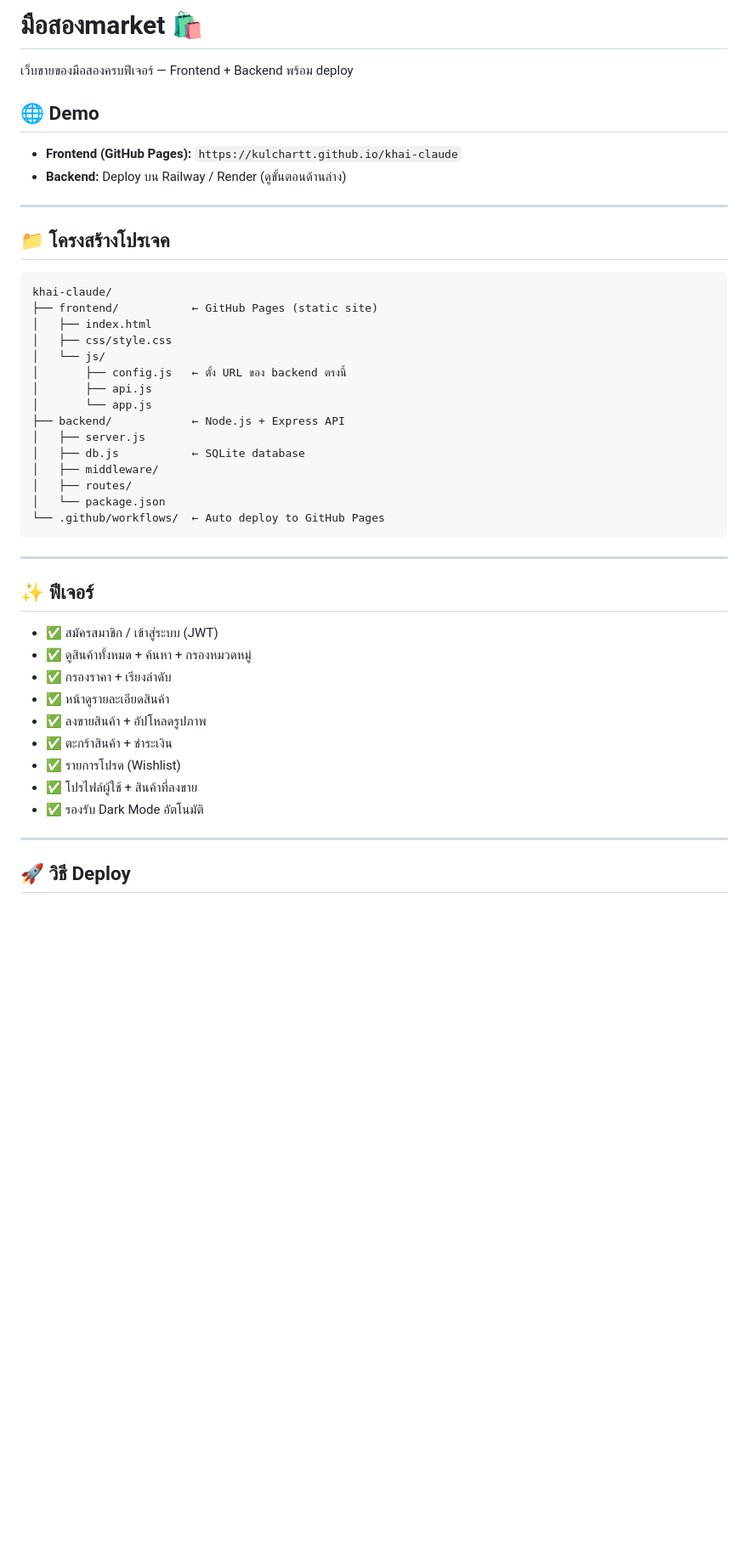
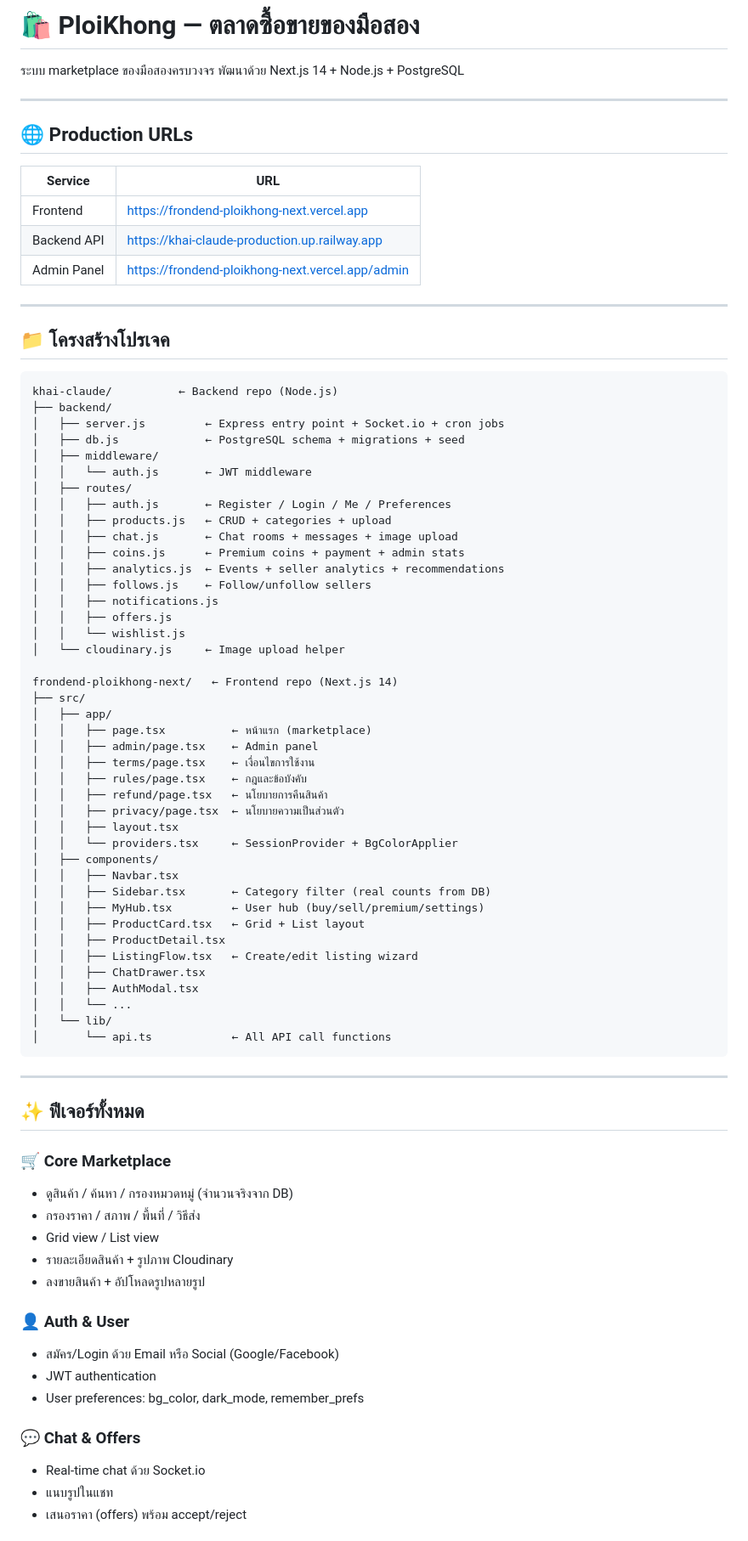
Before and after one commit to kulchartt/khai-claude, a Markdown page: README.md, the part around one of its changes. Shown at 85% size. Drawn GitHub-style; blank space fills up the shorter version.

````diff
--- a/README.md
+++ b/README.md
@@ -1,48 +1,83 @@
-# มือสองmarket 🛍️
+# 🛍️ PloiKhong — ตลาดซื้อขายของมือสอง
 
-เว็บขายของมือสองครบฟีเจอร์ — Frontend + Backend พร้อม deploy
+ระบบ marketplace ของมือสองครบวงจร พัฒนาด้วย Next.js 14 + Node.js + PostgreSQL
 
-## 🌐 Demo
-- **Frontend (GitHub Pages):** `https://kulchartt.github.io/khai-claude`
-- **Backend:** Deploy บน Railway / Render (ดูขั้นตอนด้านล่าง)
+---
+
+## 🌐 Production URLs
+
+| Service | URL |
+|---------|-----|
+| Frontend | https://frondend-ploikhong-next.vercel.app |
+| Backend API | https://khai-claude-production.up.railway.app |
+| Admin Panel | https://frondend-ploikhong-next.vercel.app/admin |
 
 ---
 
 ## 📁 โครงสร้างโปรเจค
 
 ```
-khai-claude/
-├── frontend/           ← GitHub Pages (static site)
-│   ├── index.html
-│   ├── css/style.css
-│   └── js/
-│       ├── config.js   ← ตั้ง URL ของ backend ตรงนี้
-│       ├── api.js
-│       └── app.js
-├── backend/            ← Node.js + Express API
-│   ├── server.js
-│   ├── db.js           ← SQLite database
+khai-claude/          ← Backend repo (Node.js)
+├── backend/
+│   ├── server.js         ← Express entry point + Socket.io + cron jobs
+│   ├── db.js             ← PostgreSQL schema + migrations + seed
 │   ├── middleware/
+│   │   └── auth.js       ← JWT middleware
 │   ├── routes/
-│   └── package.json
-└── .github/workflows/  ← Auto deploy to GitHub Pages
+│   │   ├── auth.js       ← Register / Login / Me / Preferences
+│   │   ├── products.js   ← CRUD + categories + upload
+│   │   ├── chat.js       ← Chat rooms + messages + image upload
+│   │   ├── coins.js      ← Premium coins + payment + admin stats
+│   │   ├── analytics.js  ← Events + seller analytics + recommendations
+│   │   ├── follows.js    ← Follow/unfollow sellers
+│   │   ├── notifications.js
+│   │   ├── offers.js
+│   │   └── wishlist.js
+│   └── cloudinary.js     ← Image upload helper
+
+frondend-ploikhong-next/   ← Frontend repo (Next.js 14)
+├── src/
+│   ├── app/
+│   │   ├── page.tsx          ← หน้าแรก (marketplace)
+│   │   ├── admin/page.tsx    ← Admin panel
+│   │   ├── terms/page.tsx    ← เงื่อนไขการใช้งาน
+│   │   ├── rules/page.tsx    ← กฎและข้อบังคับ
+│   │   ├── refund/page.tsx   ← นโยบายการคืนสินค้า
+│   │   ├── privacy/page.tsx  ← นโยบายความเป็นส่วนตัว
+│   │   ├── layout.tsx
+│   │   └── providers.tsx     ← SessionProvider + BgColorApplier
+│   ├── components/
+│   │   ├── Navbar.tsx
+│   │   ├── Sidebar.tsx       ← Category filter (real counts from DB)
+│   │   ├── MyHub.tsx         ← User hub (buy/sell/premium/settings)
+│   │   ├── ProductCard.tsx   ← Grid + List layout
+│   │   ├── ProductDetail.tsx
+│   │   ├── ListingFlow.tsx   ← Create/edit listing wizard
+│   │   ├── ChatDrawer.tsx
+│   │   ├── AuthModal.tsx
+│   │   └── ...
+│   └── lib/
+│       └── api.ts            ← All API call functions
 ```
 
 ---
 
-## ✨ ฟีเจอร์
+## ✨ ฟีเจอร์ทั้งหมด
 
-- ✅ สมัครสมาชิก / เข้าสู่ระบบ (JWT)
-- ✅ ดูสินค้าทั้งหมด + ค้นหา + กรองหมวดหมู่
-- ✅ กรองราคา + เรียงลำดับ
-- ✅ หน้าดูรายละเอียดสินค้า
-- ✅ ลงขายสินค้า + อัปโหลดรูปภาพ
-- ✅ ตะกร้าสินค้า + ชำระเงิน
-- ✅ รายการโปรด (Wishlist)
-- ✅ โปรไฟล์ผู้ใช้ + สินค้าที่ลงขาย
-- ✅ รองรับ Dark Mode อัตโนมัติ
+### 🛒 Core Marketplace
+- ดูสินค้า / ค้นหา / กรองหมวดหมู่ (จำนวนจริงจาก DB)
+- กรองราคา / สภาพ / พื้นที่ / วิธีส่ง
+- Grid view / List view
+- รายละเอียดสินค้า + รูปภาพ Cloudinary
+- ลงขายสินค้า + อัปโหลดรูปหลายรูป
 
----
+### 👤 Auth & User
+- สมัคร/Login ด้วย Email หรือ Social (Google/Facebook)
+- JWT authentication
+- User preferences: bg_color, dark_mode, remember_prefs
 
-## 🚀 วิธี Deploy
+### 💬 Chat & Offers
+- Real-time chat ด้วย Socket.io
+- แนบรูปในแชท
+- เสนอราคา (offers) พร้อม accept/reject
 
````
Also changed, not shown: other parts of README.md (+119 -67 lines), CHANGELOG.md (added, +75 -0 lines).
